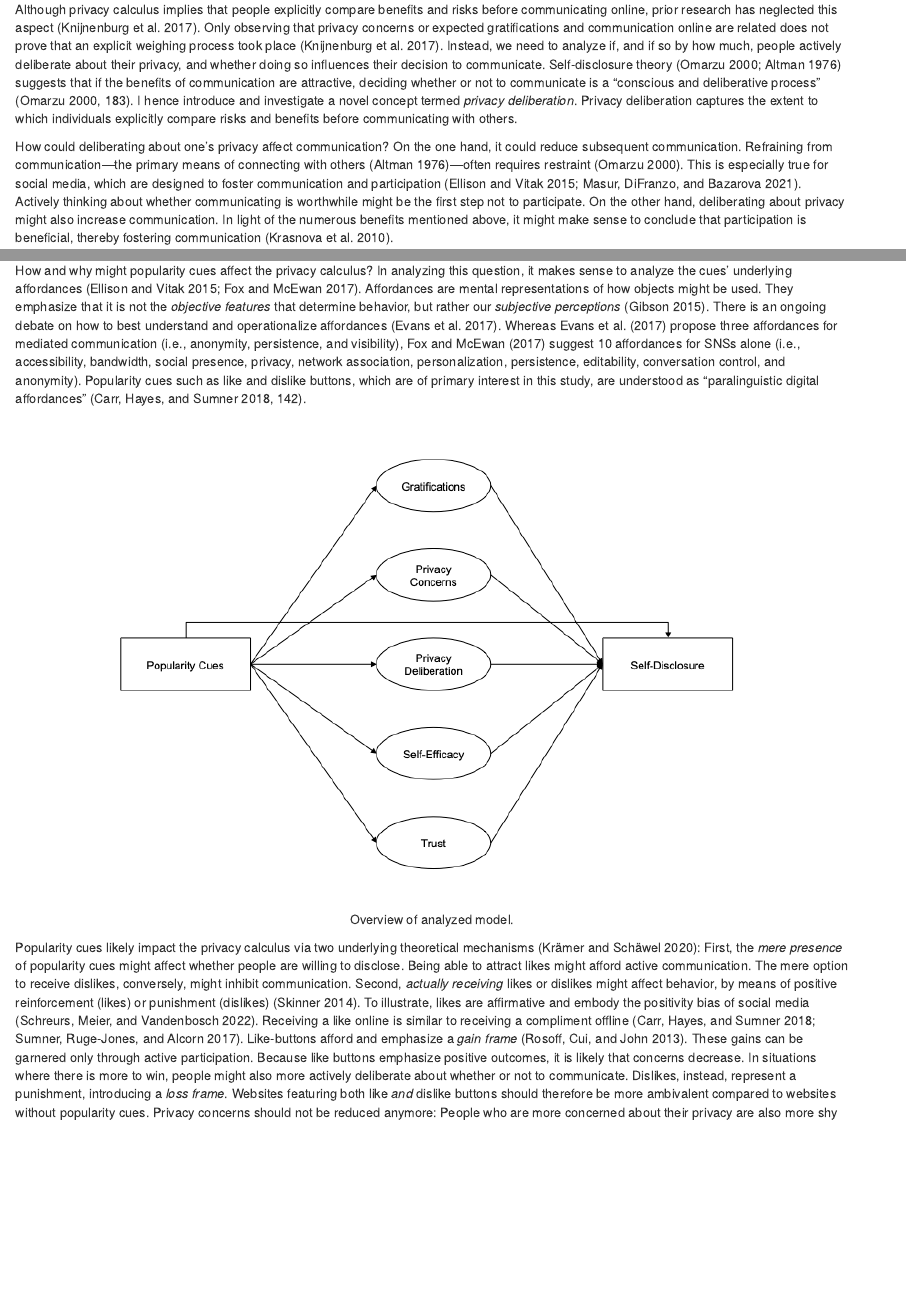
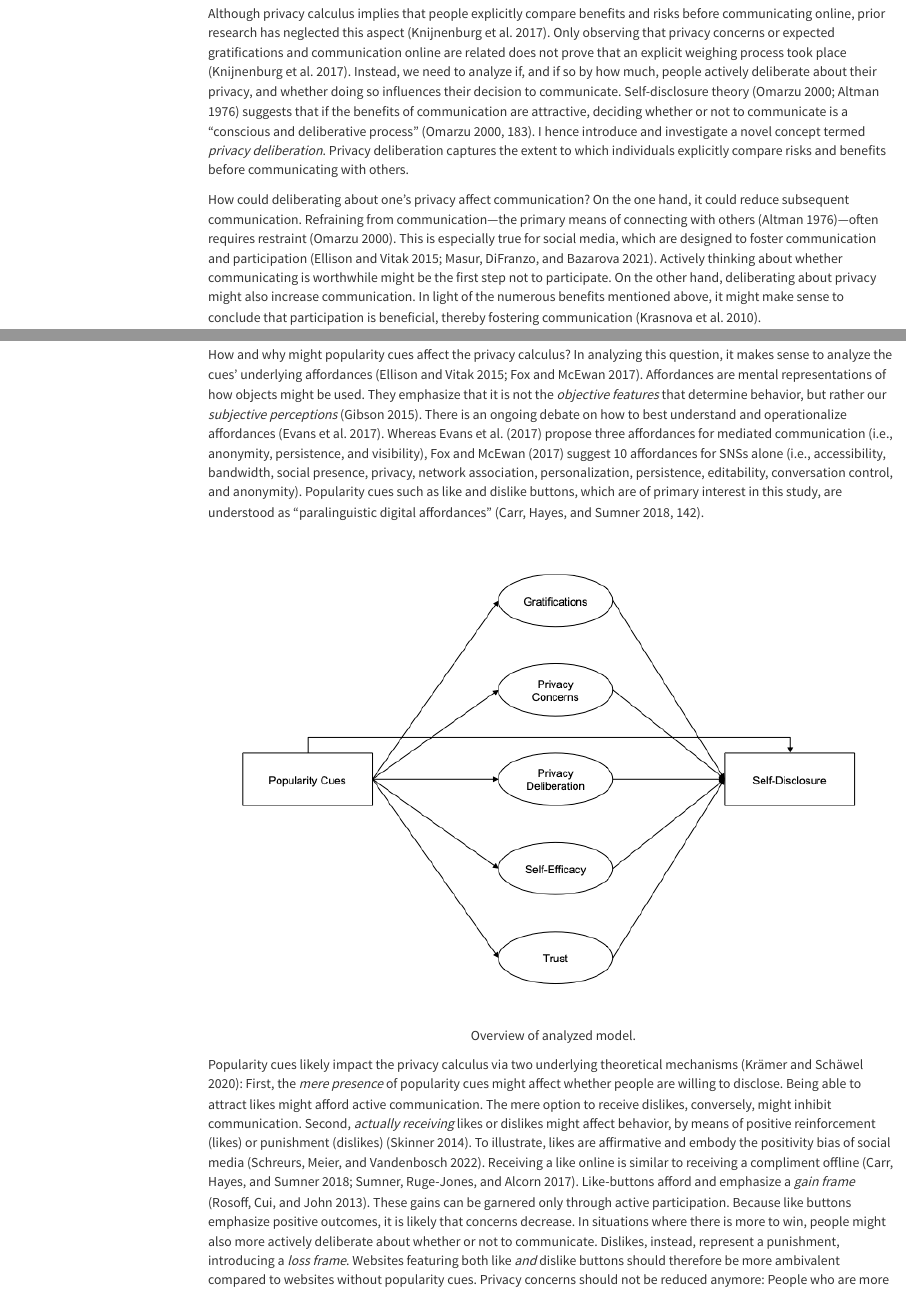
Before and after one commit to XMtRa/like_dislike, an R Markdown document (manuscript.RmD): the page in a window 1100 px wide, from 1440 px down before the commit and from 1750 px down after it, so that both start at the same text, and a second part further down, joined at a grey line. Rendered offline with R 4.5, knitr and Pandoc, with nearby package versions; some code elsewhere in the file could not run offline; menus at the side of the page are left out.

Commit message:
minor updates re. formatting

````diff
--- a/manuscript.RmD
+++ b/manuscript.RmD
@@ -7,4 +6,4 @@ abstract: |
-    The privacy calculus model states that people weigh risks and benefits before communicating online. This paper analyzes three questions. How robust is the privacy calculus, can it be replicated with actual behavior in realistic online settings? Do we need to extend the model by integrating more socio-psychological measures such as trust, self-efficacy, and privacy deliberation? How easily can the privacy calculus be manipulated by external factors such as like and dislike buttons? In a preregistered one-week field experiment (N = 590), participants discussed a current political topic on an online website, which included either (a) like buttons, (b) both like and dislike buttons, or (c) no buttons. The privacy calculus model was confirmed: Benefits and concerns affected communication. Deliberating about privacy by comparing benefits and risks decreased communication. Experiencing self-efficacy and trust increased communication. Like and dislike buttons had a strong effect on behavior: They reduced communication by 45 percent.
+abstract          : "The privacy calculus model states that people weigh risks and benefits before communicating online. This paper analyzes three questions. How robust is the privacy calculus, can it be replicated with actual behavior in realistic online settings? Do we need to extend the model by integrating more socio-psychological measures such as trust, self-efficacy, and privacy deliberation? How easily can the privacy calculus be manipulated by external factors such as like and dislike buttons? In a preregistered one-week field experiment (N = 590), participants discussed a current political topic on an online website, which included either (a) like buttons, (b) both like and dislike buttons, or (c) no buttons. The privacy calculus model was confirmed: Benefits and concerns affected communication. Deliberating about privacy by comparing benefits and risks decreased communication. Experiencing self-efficacy and trust increased communication. Like and dislike buttons had a strong effect on behavior: They reduced communication by 45 percent."
 
 keywords          : "privacy calculus, communication, popularity cues, field experiment, preregistration"
 
@@ -17,23 +16,43 @@ figurelist        : no
 tablelist         : no
 footnotelist      : no
 linenumbers       : yes
-mask              : yes
+mask              : no
 wordcount         : "`r wordcountaddin::word_count('manuscript.Rmd')`"
 draft             : no
-documentclass     : "apa6"
+# output            : papaja::apa6_pdf
+# documentclass     : "apa6"
+documentclass     : "apa7"
 classoption       : "man"
-output            : papaja::apa6_pdf
-header-includes:
-  - \setlength{\parskip}{0em}
-  - \raggedbottom
-  - \note{\clearpage}
+# header-includes:
+#   - \setlength{\parskip}{0em}
+#   - \raggedbottom
+#   - \note{\clearpage}
+# header-includes:
+#   - |
+#     \makeatletter
+#     \renewcommand{\paragraph}{\@startsection{paragraph}{4}{\parindent}%
+#       {0\baselineskip \@plus 0.2ex \@minus 0.2ex}%
+#       {-1em}%
+#       {\normalfont\normalsize\bfseries\typesectitle}}
+#
+#     \renewcommand{\subparagraph}[1]{\@startsection{subparagraph}{5}{1em}%
+#       {0\baselineskip \@plus 0.2ex \@minus 0.2ex}%
+#       {-\z@\relax}%
+#       {\normalfont\normalsize\bfseries\itshape\hspace{\parindent}{#1}\textit{\addperi}}{\relax}}
+#     \makeatother
+#     \usepackage{endnotes}
+#     \setlength{\parskip}{0em}
+#     \raggedbottom
+#     \note{\clearpage}
+#
+# csl               : "`r system.file('rmd', 'apa7.csl', package = 'papaja')`"
 # output            : papaja::apa6_docx
-# output:
-#   html_document:
-#     toc: TRUE
-#     toc_float:
-#       collapsed: FALSE
-#     toc_depth: 2
+output:
+  html_document:
+    toc: TRUE
+    toc_float:
+      collapsed: FALSE
+    toc_depth: 2
 ---
 
 ```{r include=F}
````
Also changed, not shown: _site.yml (added, +33 -0 lines), index.Rmd (+2 -2 lines), index.html, manuscript.html, manuscript.RmD (3 more changed lines), 3 other files.
